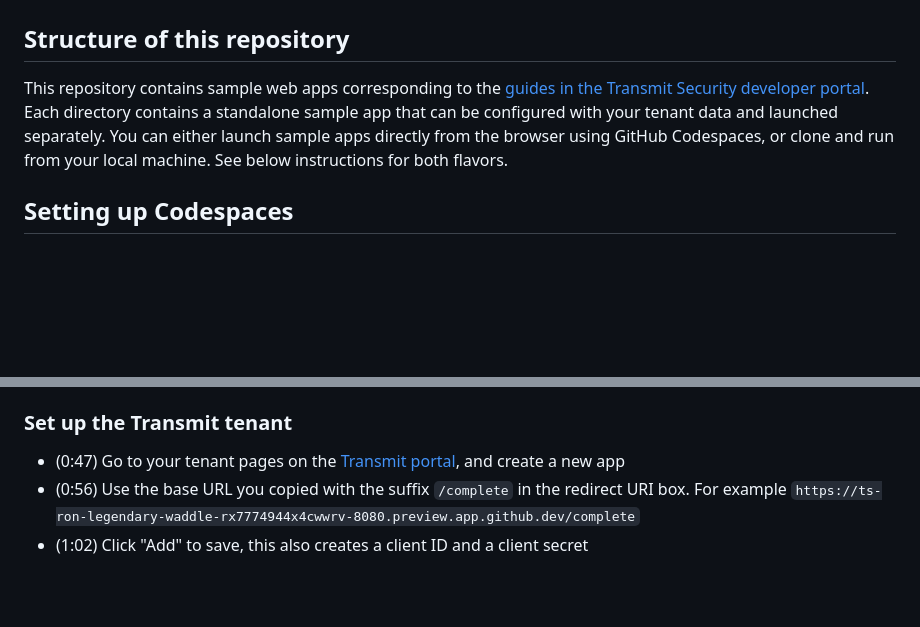
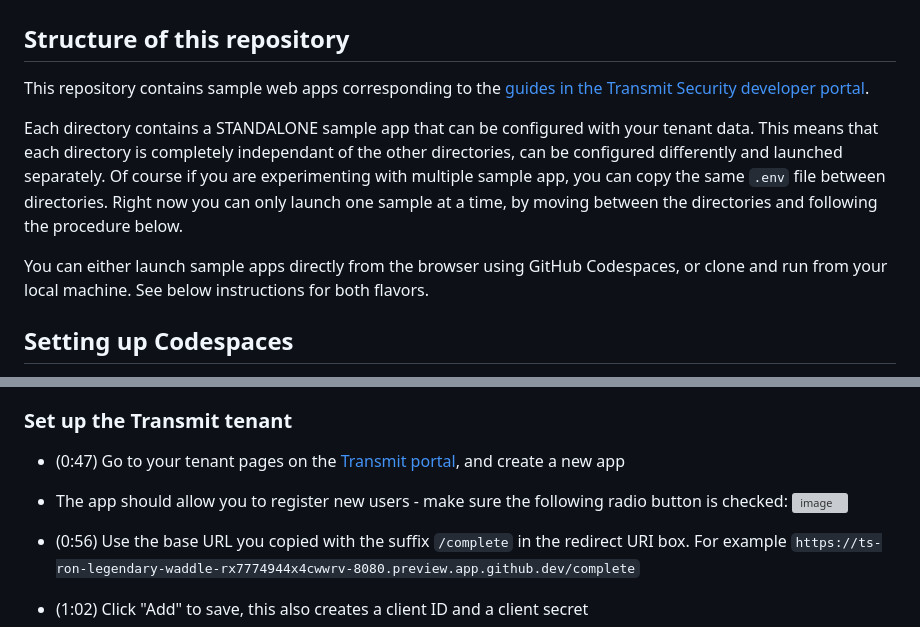
Before and after one commit to TransmitSecurity/ciam-expressjs-vanilla-samples, a Markdown page: README.md, 2 parts joined by grey strips. Drawn GitHub-style; blank space fills up the shorter version; grey boxes are pictures that could not be loaded.

Commit message:
elaborate more on project structure

```diff
--- a/README.md
+++ b/README.md
@@ -3,7 +3,11 @@
 
 ## Structure of this repository
 
-This repository contains sample web apps corresponding to the [guides in the Transmit Security developer portal](https://developer.transmitsecurity.com/guides/guides_intro/). Each directory contains a standalone sample app that can be configured with your tenant data and launched separately. You can either launch sample apps directly from the browser using GitHub Codespaces, or clone and run from your local machine. See below instructions for both flavors.
+This repository contains sample web apps corresponding to the [guides in the Transmit Security developer portal](https://developer.transmitsecurity.com/guides/guides_intro/).
+
+Each directory contains a STANDALONE sample app that can be configured with your tenant data. This means that each directory is completely independant of the other directories, can be configured differently and launched separately. Of course if you are experimenting with multiple sample app, you can copy the same `.env` file between directories. Right now you can only launch one sample at a time, by moving between the directories and following the procedure below.
+
+You can either launch sample apps directly from the browser using GitHub Codespaces, or clone and run from your local machine. See below instructions for both flavors.
 
 
 
@@ -34,6 +38,8 @@ callbacks and webauthn. For example
 
 ### Set up the Transmit tenant
 * (0:47) Go to your tenant pages on the [Transmit portal](https://portal.identity.security/), and create a new app
+* The app should allow you to register new users - make sure the following radio button is checked: <img width="130" alt="image" src="https://user-images.githubusercontent.com/75998795/220659359-4892c0d2-8000-493b-8648-2e2e123e5464.png">
+
 * (0:56) Use the base URL you copied with the suffix `/complete` in the redirect URI
    box. For example
 `https://ts-ron-legendary-waddle-rx7774944x4cwwrv-8080.preview.app.github.dev/complete`
```
